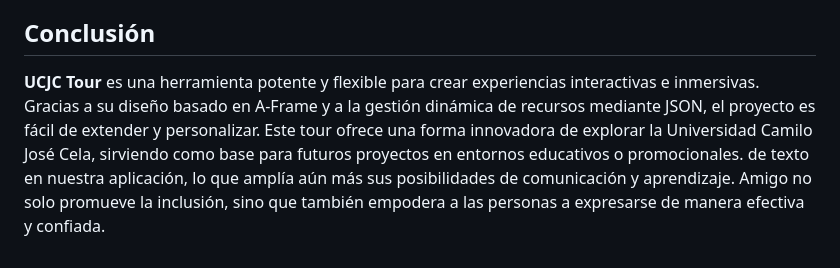
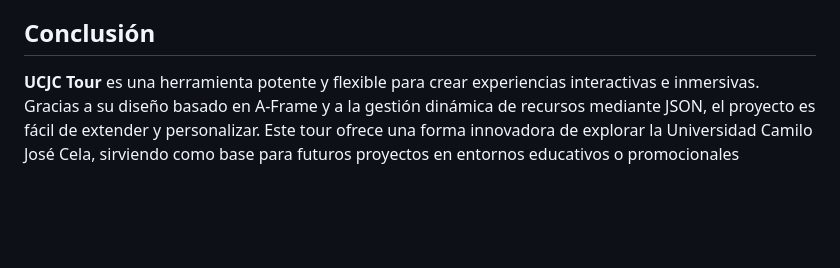
Before and after one commit to Mar070901/UCJC-TOUR, a Markdown page: README.md, the part around the change. Rendered like a GitHub page; blank space fills up the shorter version.

```diff
--- a/README.md
+++ b/README.md
@@ -63,5 +63,4 @@ Para mejorar la accesibilidad, **UCJC Tour** puede usarse como herramienta para
   3. Mientras explora, se reproduce música de fondo y los iconos del tour apuntan automáticamente hacia la cámara para facilitar la interacción.
 
 ## Conclusión
-  **UCJC Tour** es una herramienta potente y flexible para crear experiencias interactivas e inmersivas. Gracias a su diseño basado en A-Frame y a la gestión dinámica de recursos mediante JSON, el proyecto es fácil de extender y personalizar. Este tour ofrece una forma innovadora de explorar la Universidad Camilo José Cela, sirviendo como base para futuros proyectos en entornos educativos o promocionales.
-de texto en nuestra aplicación, lo que amplía aún más sus posibilidades de comunicación y aprendizaje. Amigo no solo promueve la inclusión, sino que también empodera a las personas a expresarse de manera efectiva y confiada.
+  **UCJC Tour** es una herramienta potente y flexible para crear experiencias interactivas e inmersivas. Gracias a su diseño basado en A-Frame y a la gestión dinámica de recursos mediante JSON, el proyecto es fácil de extender y personalizar. Este tour ofrece una forma innovadora de explorar la Universidad Camilo José Cela, sirviendo como base para futuros proyectos en entornos educativos o promocionales
```
